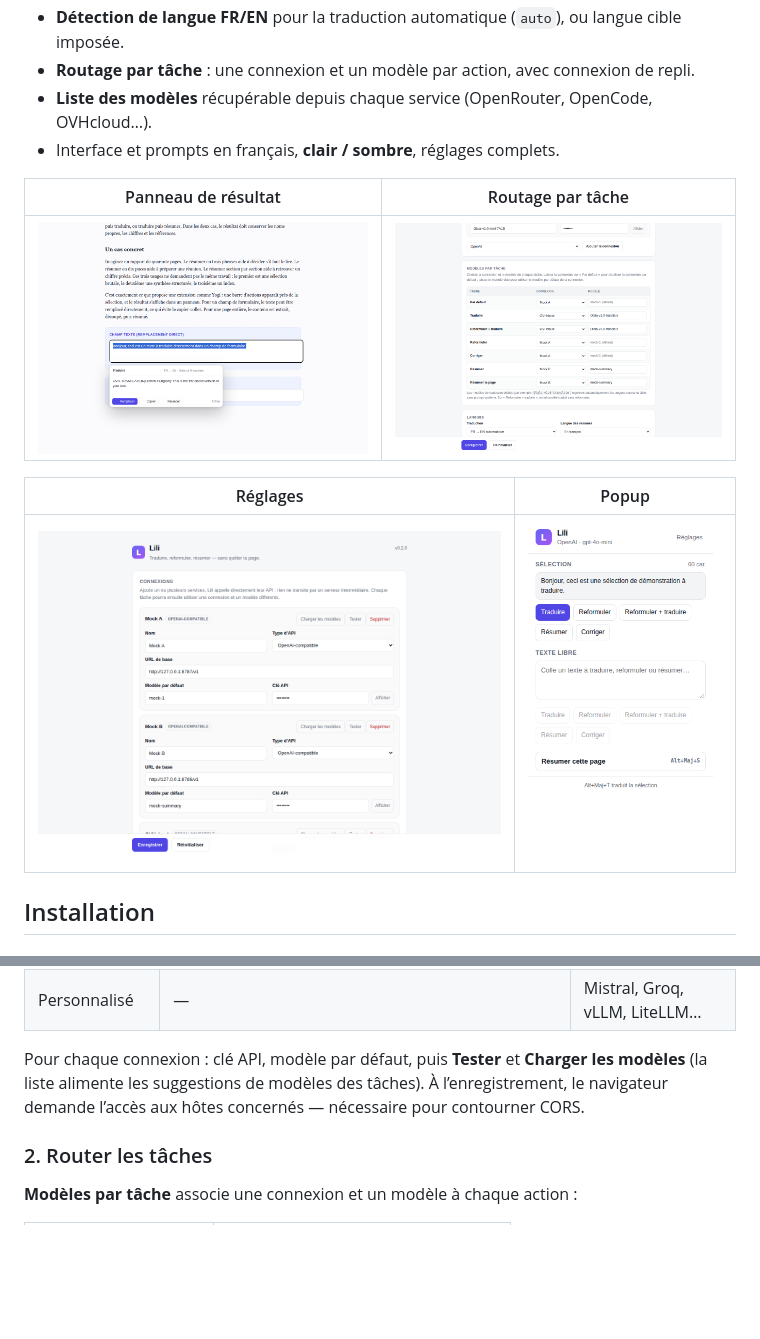
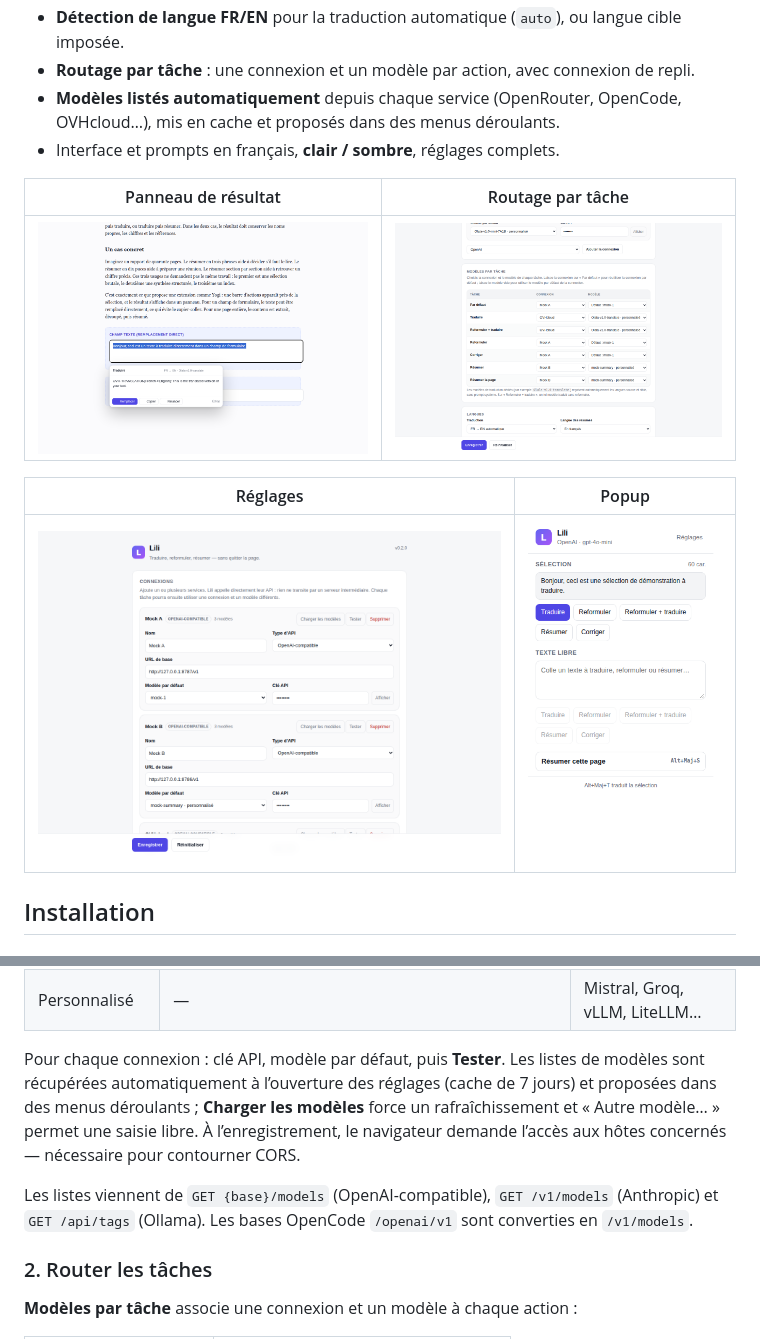
Before and after one commit to greenjava/lili, a Markdown page: README.md, 2 parts joined by grey strips. Rendered like a GitHub page; pictures changed too: docs/reglages.png, docs/routage.png; blank space fills up the shorter version.

```diff
--- a/README.md
+++ b/README.md
@@ -32,7 +32,8 @@ OpenCode Zen/Go, OpenAI, Anthropic ou Ollama.
   section, puis fusionné. Les pages longues ne sont pas tronquées silencieusement.
 - **Détection de langue FR/EN** pour la traduction automatique (`auto`), ou langue cible imposée.
 - **Routage par tâche** : une connexion et un modèle par action, avec connexion de repli.
-- **Liste des modèles** récupérable depuis chaque service (OpenRouter, OpenCode, OVHcloud…).
+- **Modèles listés automatiquement** depuis chaque service (OpenRouter, OpenCode, OVHcloud…),
+  mis en cache et proposés dans des menus déroulants.
 - Interface et prompts en français, **clair / sombre**, réglages complets.
 
 | Panneau de résultat | Routage par tâche |
@@ -88,9 +89,14 @@ Réglages → **Connexions** → choisir un préréglage → **Ajouter la connex
 | Ollama (local) | `http://localhost:11434` | modèles installés |
 | Personnalisé | — | Mistral, Groq, vLLM, LiteLLM… |
 
-Pour chaque connexion : clé API, modèle par défaut, puis **Tester** et **Charger les modèles** (la
-liste alimente les suggestions de modèles des tâches). À l’enregistrement, le navigateur demande
-l’accès aux hôtes concernés — nécessaire pour contourner CORS.
+Pour chaque connexion : clé API, modèle par défaut, puis **Tester**. Les listes de modèles sont
+récupérées automatiquement à l’ouverture des réglages (cache de 7 jours) et proposées dans des menus
+déroulants ; **Charger les modèles** force un rafraîchissement et « Autre modèle… » permet une
+saisie libre. À l’enregistrement, le navigateur demande l’accès aux hôtes concernés — nécessaire
+pour contourner CORS.
+
+Les listes viennent de `GET {base}/models` (OpenAI-compatible), `GET /v1/models` (Anthropic) et
+`GET /api/tags` (Ollama). Les bases OpenCode `/openai/v1` sont converties en `/v1/models`.
 
 ### 2. Router les tâches
 
```
Also changed, not shown: 4 other files.
